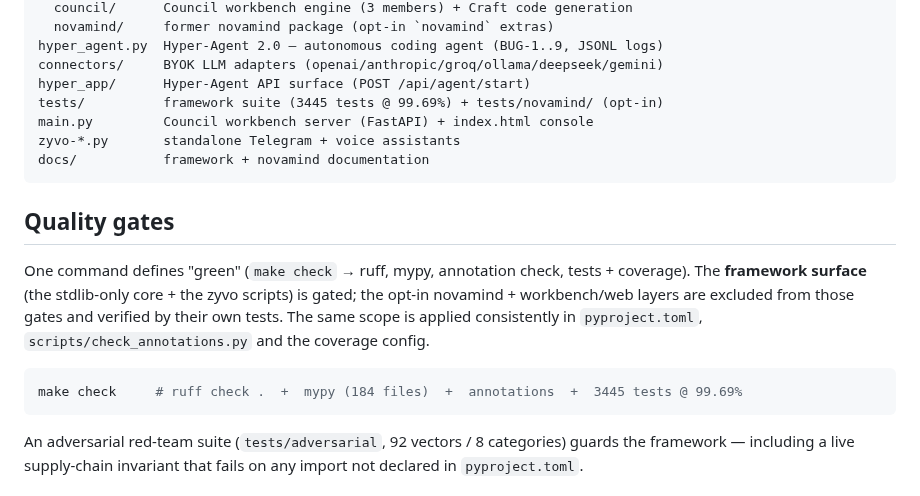
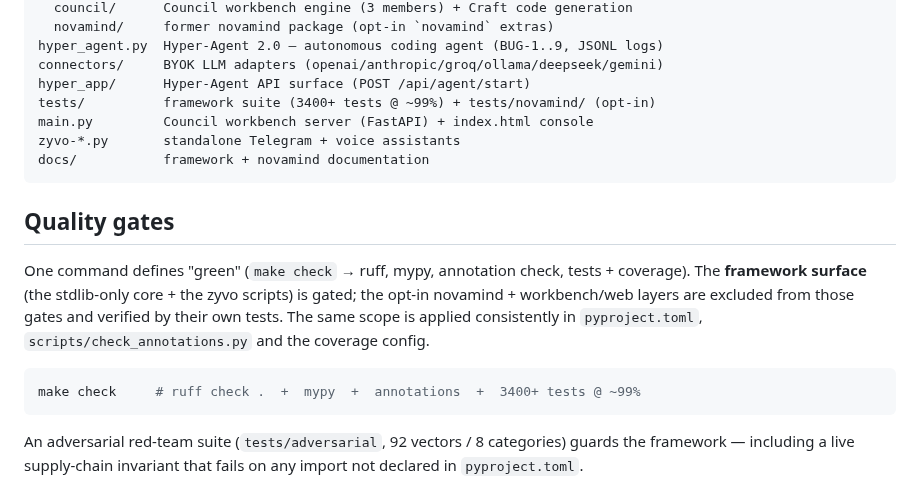
Before and after one commit to tibatechapp-ship-it/nexus-core, a Markdown page: README.md, the part around the change. Drawn GitHub-style.

````diff
--- a/README.md
+++ b/README.md
@@ -35,7 +35,7 @@ src/            framework (stdlib-only, phone-safe, fully tested)
 hyper_agent.py  Hyper-Agent 2.0 — autonomous coding agent (BUG-1..9, JSONL logs)
 connectors/     BYOK LLM adapters (openai/anthropic/groq/ollama/deepseek/gemini)
 hyper_app/      Hyper-Agent API surface (POST /api/agent/start)
-tests/          framework suite (3445 tests @ 99.69%) + tests/novamind/ (opt-in)
+tests/          framework suite (3400+ tests @ ~99%) + tests/novamind/ (opt-in)
 main.py         Council workbench server (FastAPI) + index.html console
 zyvo-*.py       standalone Telegram + voice assistants
 docs/           framework + novamind documentation
@@ -51,7 +51,7 @@ consistently in `pyproject.toml`, `scripts/check_annotations.py` and the
 coverage config.
 
 ```bash
-make check     # ruff check .  +  mypy (184 files)  +  annotations  +  3445 tests @ 99.69%
+make check     # ruff check .  +  mypy  +  annotations  +  3400+ tests @ ~99%
 ```
 
 An adversarial red-team suite (`tests/adversarial`, 92 vectors / 8 categories)
````
Also changed, not shown: docs/LESSONS.md (added, +68 -0 lines).
